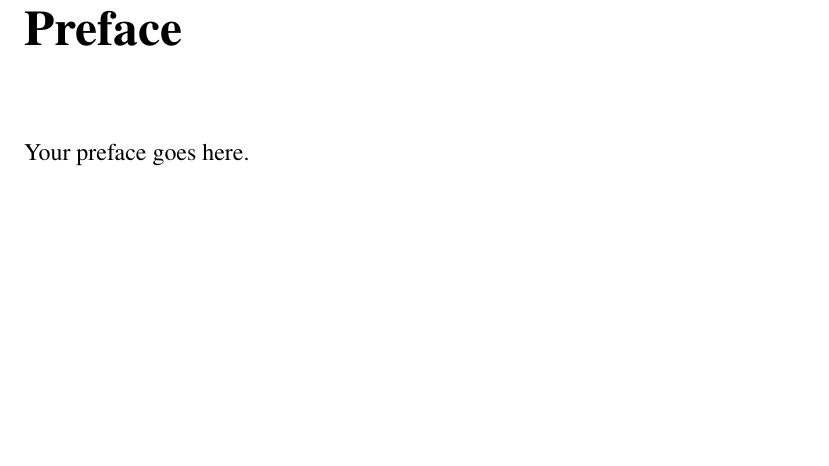
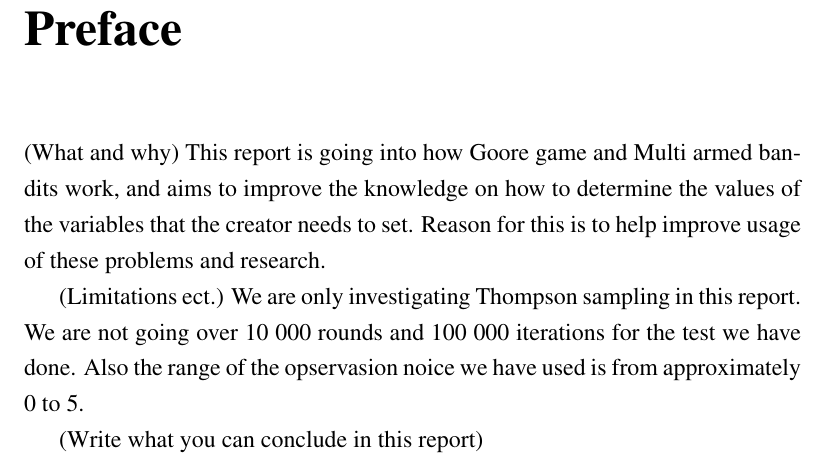
Before and after one commit to zkf/noisy, a LaTeX thesis (report/report.tex, which reads report/preface.tex): part of page 3 of 18, cut so that both start at the same text, the shorter picture padded with empty space. Compiled offline with pdfLaTeX.

Commit message:
preface have now some text in it

```diff
--- a/report/preface.tex
+++ b/report/preface.tex
@@ -1,3 +1,13 @@
 \chapter*{Preface}
+(What and why)
+This report is going into how Goore game and Multi armed bandits work,
+and aims to improve the knowledge on how to determine the values of the
+variables that the creator needs to set. Reason for this is to help improve
+usage of these problems and research.
 
-Your preface goes here.
+(Limitations ect.)
+We are only investigating Thompson sampling in this report. We are not going
+over 10 000 rounds and 100 000 iterations for the test we have done. Also the
+range of the opservasion noice we have used is from approximately 0 to 5.
+
+(Write what you can conclude in this report)
```
